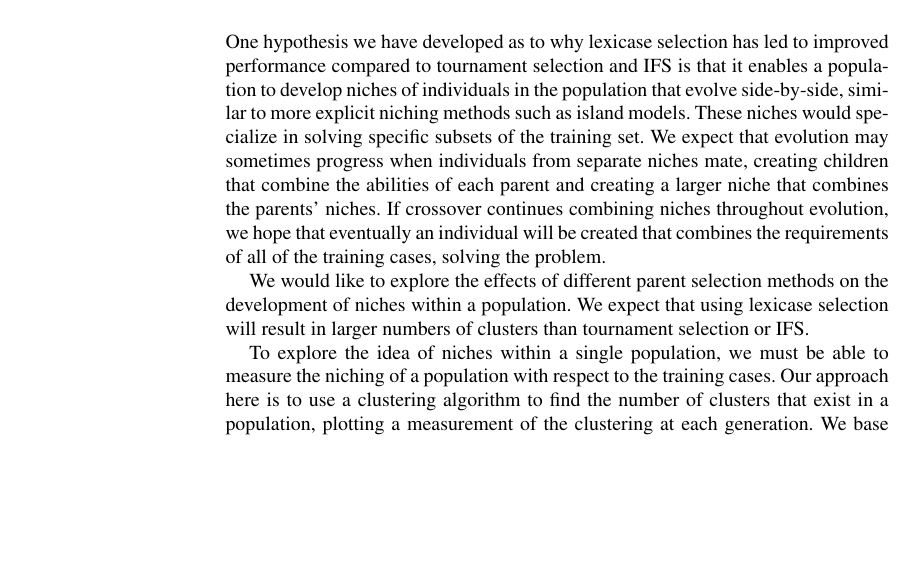
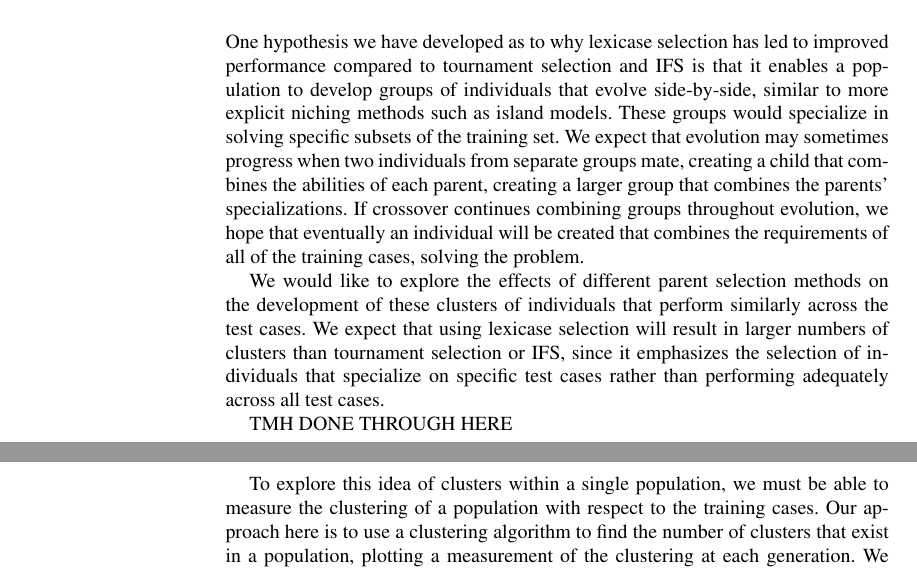
Before and after one commit to thelmuth/GPTP_2015_Clustering_and_Diversity, a LaTeX thesis (gpbook.tex, which reads spector.tex): part of page 3 of 19 before the commit and two parts of pages 3 and 4 of 19 after it, the two joined at a grey line, cut so that both start at the same text, the shorter picture padded with empty space. Compiled offline with pdfLaTeX; a LaTeX package or settings file that is missing is left out.

Commit message:
Some editing of clustering section

```diff
--- a/spector.tex
+++ b/spector.tex
@@ -110,11 +110,13 @@ effects are seen in error diversity across other problems.
 \subsection{Population Clustering}
 \label{sec:clusterCountDef}
 
-One hypothesis we have developed as to why lexicase selection has led to improved performance compared to tournament selection and IFS is that it enables a population to develop niches of individuals in the population that evolve side-by-side, similar to more explicit niching methods such as island models. These niches would specialize in solving specific subsets of the training set. We expect that evolution may sometimes progress when individuals from separate niches mate, creating children that combine the abilities of each parent and creating a larger niche that combines the parents' niches. If crossover continues combining niches throughout evolution, we hope that eventually an individual will be created that combines the requirements of all of the training cases, solving the problem.
+One hypothesis we have developed as to why lexicase selection has led to improved performance compared to tournament selection and IFS is that it enables a population to develop groups of individuals that evolve side-by-side, similar to more explicit niching methods such as island models. These groups would specialize in solving specific subsets of the training set. We expect that evolution may sometimes progress when two individuals from separate groups mate, creating a child that combines the abilities of each parent, creating a larger group that combines the parents' specializations. If crossover continues combining groups throughout evolution, we hope that eventually an individual will be created that combines the requirements of all of the training cases, solving the problem.
 
-We would like to explore the effects of different parent selection methods on the development of niches within a population. We expect that using lexicase selection will result in larger numbers of clusters than tournament selection or IFS.
+We would like to explore the effects of different parent selection methods on the development of these clusters of individuals that perform similarly across the test cases. We expect that using lexicase selection will result in larger numbers of clusters than tournament selection or IFS, since it emphasizes the selection of individuals that specialize on specific test cases rather than performing adequately across all test cases.
 
-To explore the idea of niches within a single population, we must be able to measure the niching of a population with respect to the training cases. Our approach here is to use a clustering algorithm to find the number of clusters that exist in a population, plotting a measurement of the clustering at each generation. We base the clustering of the population on their error vectors across the training cases. \cite{Krawiec:2015:EuroGP} use a similar approach, except that they cluster the test cases into some number of search objectives based on the individuals, where we cluster the individuals into niches based on the test cases.
+TMH DONE THROUGH HERE
+
+To explore this idea of clusters within a single population, we must be able to measure the clustering of a population with respect to the training cases. Our approach here is to use a clustering algorithm to find the number of clusters that exist in a population, plotting a measurement of the clustering at each generation. We base the clustering of the population on their error vectors across the training cases. \cite{Krawiec:2015:EuroGP} use a similar approach, except that they cluster the test cases into some number of search objectives based on the individuals, where we cluster the individuals into niches based on the test cases.
 
 
 Since we are primarily interested on whether an individual performs at least as well as every other
```
Also changed, not shown: spector.tex (5 more changed lines).
